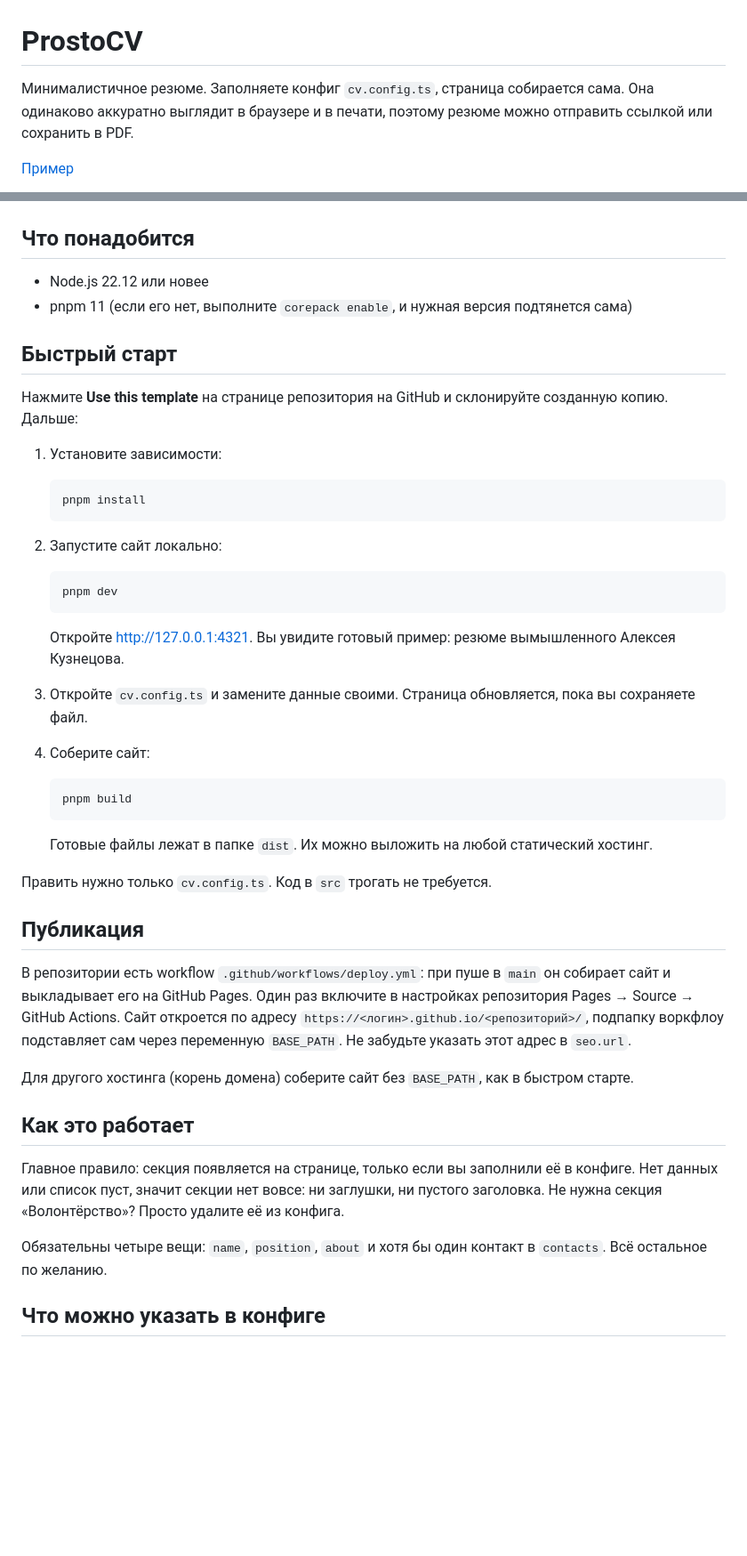
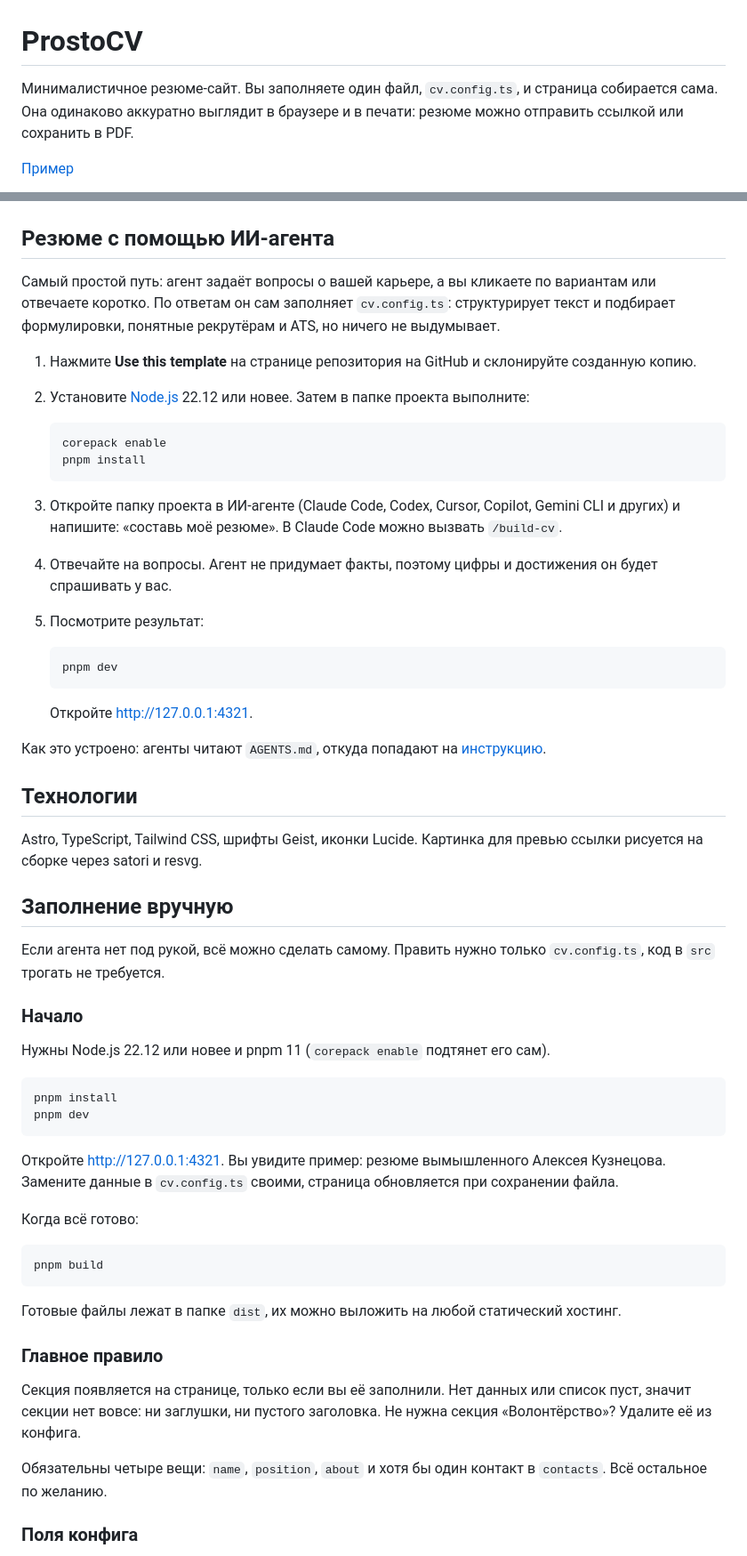
Before and after one commit to kagulion/prosto-cv, a Markdown page: README.md, 2 parts joined by grey strips. Shown at 89% size. Rendered like a GitHub page; blank space fills up the shorter version.

Commit message:
docs: simplify readme and put the AI-agent flow first

````diff
--- a/README.md
+++ b/README.md
@@ -1,57 +1,67 @@
 # ProstoCV
 
-Минималистичное резюме. Заполняете конфиг `cv.config.ts`, страница собирается сама. Она одинаково аккуратно выглядит в браузере и в печати, поэтому резюме можно отправить ссылкой или сохранить в PDF.
+Минималистичное резюме-сайт. Вы заполняете один файл, `cv.config.ts`, и страница собирается сама. Она одинаково аккуратно выглядит в браузере и в печати: резюме можно отправить ссылкой или сохранить в PDF.
 
 [Пример](https://kagulion.github.io/prosto-cv/)
 
 ![Превью сайта ProstoCV](preview.jpg)
 
-## Что понадобится
+## Резюме с помощью ИИ-агента
 
-- Node.js 22.12 или новее
-- pnpm 11 (если его нет, выполните `corepack enable`, и нужная версия подтянется сама)
+Самый простой путь: агент задаёт вопросы о вашей карьере, а вы кликаете по вариантам или отвечаете коротко. По ответам он сам заполняет `cv.config.ts`: структурирует текст и подбирает формулировки, понятные рекрутёрам и ATS, но ничего не выдумывает.
 
-## Быстрый старт
-
-Нажмите **Use this template** на странице репозитория на GitHub и склонируйте созданную копию. Дальше:
-
-1. Установите зависимости:
+1. Нажмите **Use this template** на странице репозитория на GitHub и склонируйте созданную копию.
+2. Установите [Node.js](https://nodejs.org) 22.12 или новее. Затем в папке проекта выполните:
 
    ```bash
+   corepack enable
    pnpm install
    ```
 
-2. Запустите сайт локально:
+3. Откройте папку проекта в ИИ-агенте (Claude Code, Codex, Cursor, Copilot, Gemini CLI и других) и напишите: «составь моё резюме». В Claude Code можно вызвать `/build-cv`.
+4. Отвечайте на вопросы. Агент не придумает факты, поэтому цифры и достижения он будет спрашивать у вас.
+5. Посмотрите результат:
 
    ```bash
    pnpm dev
    ```
 
-   Откройте http://127.0.0.1:4321. Вы увидите готовый пример: резюме вымышленного Алексея Кузнецова.
+   Откройте http://127.0.0.1:4321.
 
-3. Откройте `cv.config.ts` и замените данные своими. Страница обновляется, пока вы сохраняете файл.
+Как это устроено: агенты читают `AGENTS.md`, откуда попадают на [инструкцию](.claude/skills/build-cv/SKILL.md).
 
-4. Соберите сайт:
+## Технологии
 
-   ```bash
-   pnpm build
-   ```
+Astro, TypeScript, Tailwind CSS, шрифты Geist, иконки Lucide. Картинка для превью ссылки рисуется на сборке через satori и resvg.
 
-   Готовые файлы лежат в папке `dist`. Их можно выложить на любой статический хостинг.
+## Заполнение вручную
 
-Править нужно только `cv.config.ts`. Код в `src` трогать не требуется.
+Если агента нет под рукой, всё можно сделать самому. Править нужно только `cv.config.ts`, код в `src` трогать не требуется.
 
-## Публикация
+### Начало
 
-В репозитории есть workflow `.github/workflows/deploy.yml`: при пуше в `main` он собирает сайт и выкладывает его на GitHub Pages. Один раз включите в настройках репозитория Pages → Source → GitHub Actions. Сайт откроется по адресу `https://<логин>.github.io/<репозиторий>/`, подпапку воркфлоу подставляет сам через переменную `BASE_PATH`. Не забудьте указать этот адрес в `seo.url`.
+Нужны Node.js 22.12 или новее и pnpm 11 (`corepack enable` подтянет его сам).
 
-Для другого хостинга (корень домена) соберите сайт без `BASE_PATH`, как в быстром старте.
+```bash
+pnpm install
+pnpm dev
+```
 
-## Как это работает
+Откройте http://127.0.0.1:4321. Вы увидите пример: резюме вымышленного Алексея Кузнецова. Замените данные в `cv.config.ts` своими, страница обновляется при сохранении файла.
 
-Главное правило: секция появляется на странице, только если вы заполнили её в конфиге. Нет данных или список пуст, значит секции нет вовсе: ни заглушки, ни пустого заголовка. Не нужна секция «Волонтёрство»? Просто удалите её из конфига.
+Когда всё готово:
+
+```bash
+pnpm build
+```
+
+Готовые файлы лежат в папке `dist`, их можно выложить на любой статический хостинг.
+
+### Главное правило
+
+Секция появляется на странице, только если вы её заполнили. Нет данных или список пуст, значит секции нет вовсе: ни заглушки, ни пустого заголовка. Не нужна секция «Волонтёрство»? Удалите её из конфига.
 
 Обязательны четыре вещи: `name`, `position`, `about` и хотя бы один контакт в `contacts`. Всё остальное по желанию.
 
-## Что можно указать в конфиге
+### Поля конфига
 
````
Also changed, not shown: other parts of README.md (+40 -48 lines).
